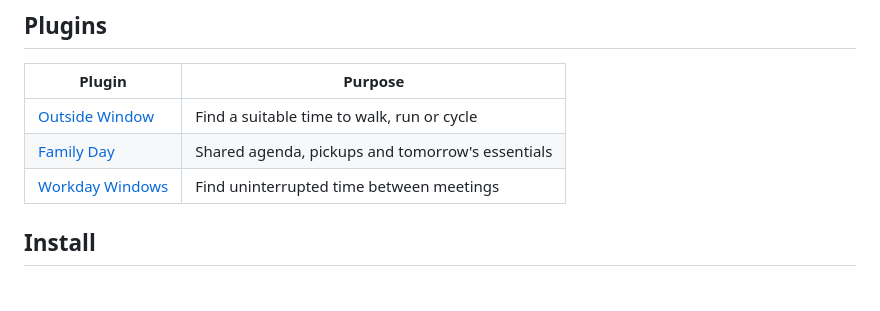
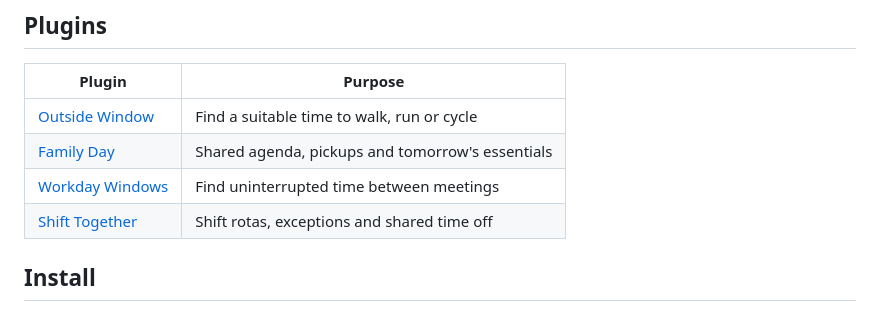
Before and after one commit to JirakJ/trmnl-everyday, a Markdown page: README.md, the part around the change. Drawn GitHub-style.

Commit message:
Add Shift Together with overnight rotas and shared days off

```diff
--- a/README.md
+++ b/README.md
@@ -11,6 +11,7 @@ The collector runs on your computer or home server; no account with us is needed
 | [Outside Window](plugins/outside) | Find a suitable time to walk, run or cycle |
 | [Family Day](plugins/family) | Shared agenda, pickups and tomorrow's essentials |
 | [Workday Windows](plugins/workday) | Find uninterrupted time between meetings |
+| [Shift Together](plugins/shifts) | Shift rotas, exceptions and shared time off |
 
 ## Install
 
```
Also changed, not shown: plugins/shifts/README.md (added, +24 -0 lines), docs/previews/shifts.png (added), 10 other files.
